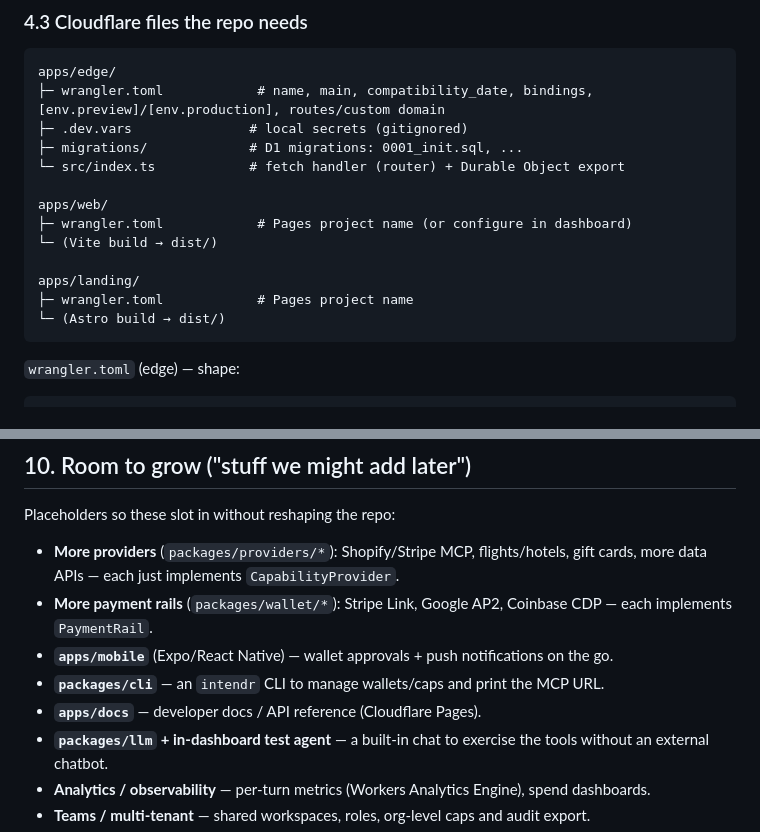
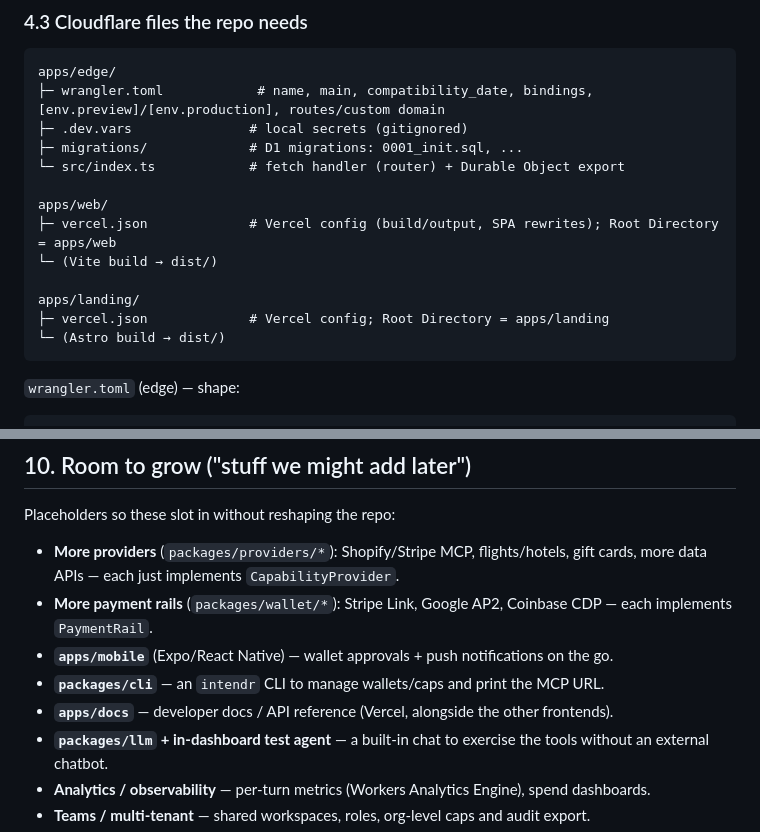
Before and after one commit to zero-abd/intendr, a Markdown page: docs/MONOREPO.md, 2 parts joined by grey strips. Rendered like a GitHub page.

````diff
--- a/docs/MONOREPO.md
+++ b/docs/MONOREPO.md
@@ -147,11 +147,11 @@ apps/edge/
 └─ src/index.ts            # fetch handler (router) + Durable Object export
 
 apps/web/
-├─ wrangler.toml            # Pages project name (or configure in dashboard)
+├─ vercel.json             # Vercel config (build/output, SPA rewrites); Root Directory = apps/web
 └─ (Vite build → dist/)
 
 apps/landing/
-├─ wrangler.toml            # Pages project name
+├─ vercel.json             # Vercel config; Root Directory = apps/landing
 └─ (Astro build → dist/)
 ```
 
@@ -257,7 +265,7 @@ Placeholders so these slot in without reshaping the repo:
 - **More payment rails** (`packages/wallet/*`): Stripe Link, Google AP2, Coinbase CDP — each implements `PaymentRail`.
 - **`apps/mobile`** (Expo/React Native) — wallet approvals + push notifications on the go.
 - **`packages/cli`** — an `intendr` CLI to manage wallets/caps and print the MCP URL.
-- **`apps/docs`** — developer docs / API reference (Cloudflare Pages).
+- **`apps/docs`** — developer docs / API reference (Vercel, alongside the other frontends).
 - **`packages/llm` + in-dashboard test agent** — a built-in chat to exercise the tools without an external chatbot.
 - **Analytics / observability** — per-turn metrics (Workers Analytics Engine), spend dashboards.
 - **Teams / multi-tenant** — shared workspaces, roles, org-level caps and audit export.
````
Also changed, not shown: other parts of docs/MONOREPO.md (+29 -21 lines).
